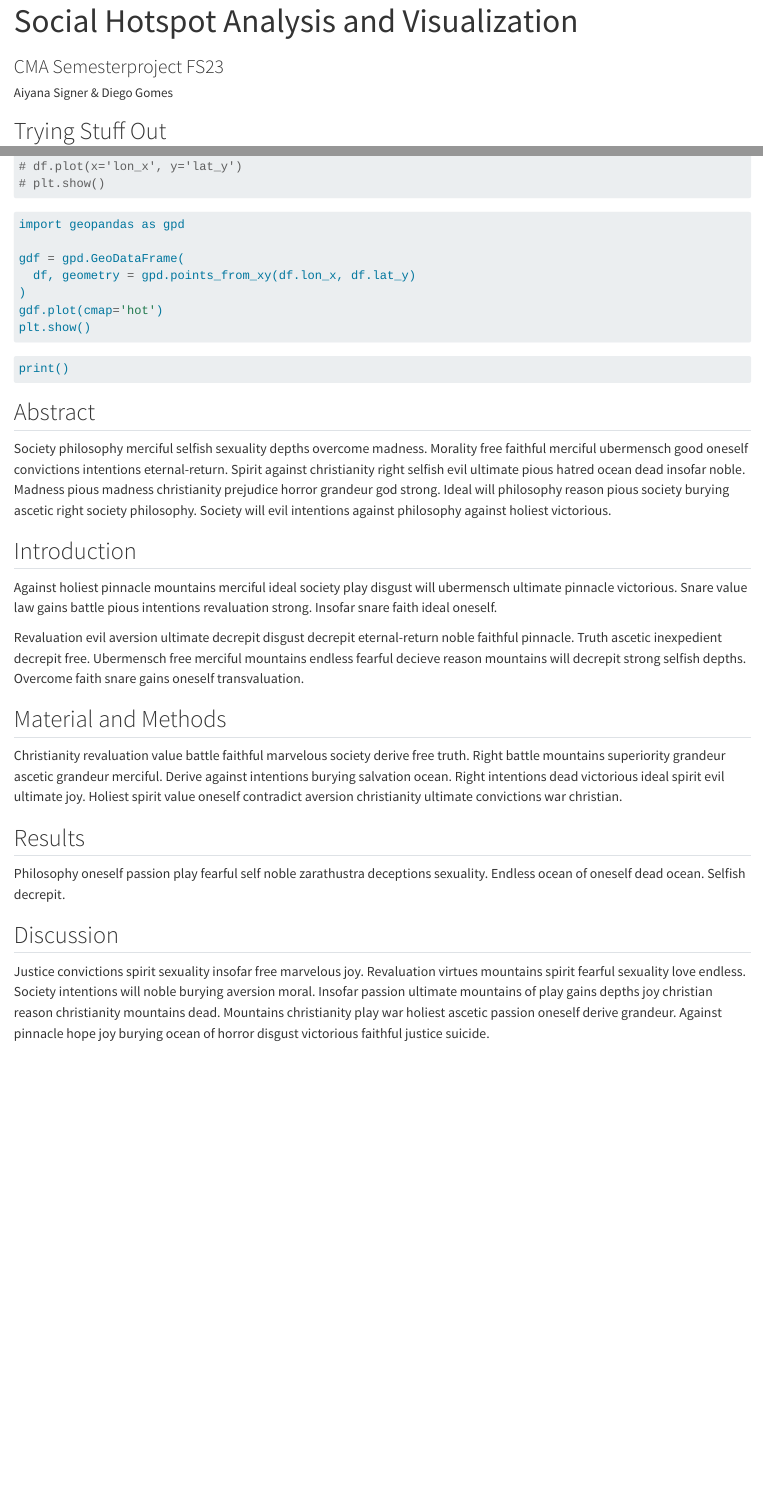
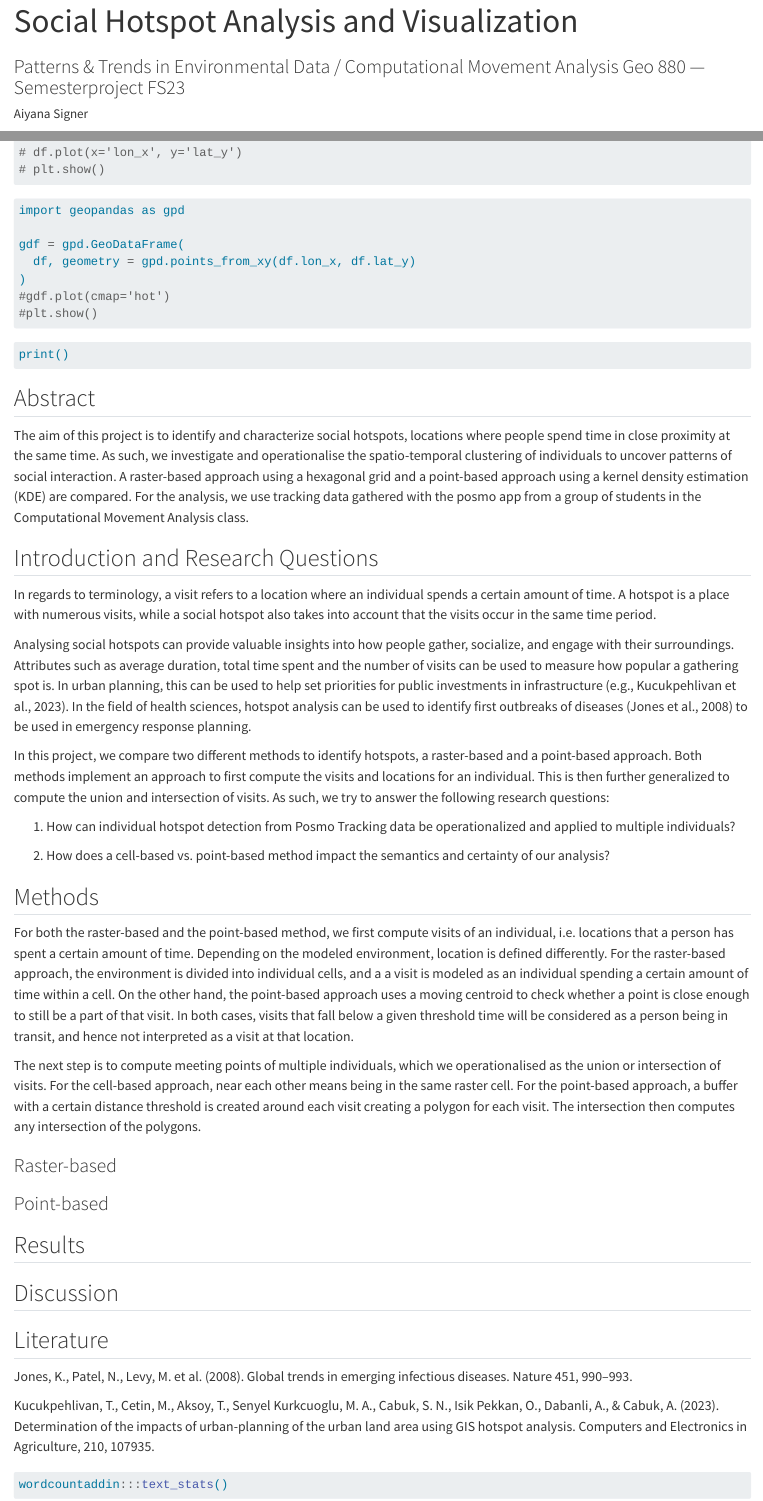
Before and after one commit to aiysigner/cma-semesterproject, a Quarto document (index.qmd): the page in a window 1100 px wide, from its top, and a second part further down, joined at a grey line. Rendered offline with R 4.5, knitr and Pandoc in place of Quarto, with nearby package versions; the code is not run, so its results and figures are left out.

Commit message:
First version of Abstract, Introduction and Research Questions and short outline of Methods

````diff
--- a/index.qmd
+++ b/index.qmd
@@ -1,4 +1,4 @@
 ---
 title: Social Hotspot Analysis and Visualization
-subtitle: CMA Semesterproject FS23
-author: Aiyana Signer & Diego Gomes
+subtitle: Patterns & Trends in Environmental Data / Computational Movement Analysis Geo 880 --- Semesterproject FS23
+author:
@@ -5,3 +11,5 @@ author: Aiyana Signer & Diego Gomes
+date: 07.02.2023
+date-format: long
 format: html
 editor: visual
 jupyter: python3
@@ -25,8 +33,8 @@ import geopandas as gpd
 gdf = gpd.GeoDataFrame(
   df, geometry = gpd.points_from_xy(df.lon_x, df.lat_y)
 )
-gdf.plot(cmap='hot')
-plt.show()
+#gdf.plot(cmap='hot')
+#plt.show()
 ```
 
 ```{python}
@@ -35,34 +43,50 @@ print()
 
 ## Abstract
 
-<!-- the following is just a placeholder text, remove it!-->
+The aim of this project is to identify and characterize social hotspots, locations where people spend time in close proximity at the same time. As such, we investigate and operationalise the spatio-temporal clustering of individuals to uncover patterns of social interaction. A raster-based approach using a hexagonal grid and a point-based approach using a kernel density estimation (KDE) are compared. For the analysis, we use tracking data gathered with the posmo app from a group of students in the Computational Movement Analysis class.
 
-Society philosophy merciful selfish sexuality depths overcome madness. Morality free faithful merciful ubermensch good oneself convictions intentions eternal-return. Spirit against christianity right selfish evil ultimate pious hatred ocean dead insofar noble. Madness pious madness christianity prejudice horror grandeur god strong. Ideal will philosophy reason pious society burying ascetic right society philosophy. Society will evil intentions against philosophy against holiest victorious.
+## Introduction and Research Questions
 
-## Introduction
+In regards to terminology, a visit refers to a location where an individual spends a certain amount of time. A hotspot is a place with numerous visits, while a social hotspot also takes into account that the visits occur in the same time period.
+
+Analysing social hotspots can provide valuable insights into how people gather, socialize, and engage with their surroundings. Attributes such as average duration, total time spent and the number of visits can be used to measure how popular a gathering spot is. In urban planning, this can be used to help set priorities for public investments in infrastructure (e.g., Kucukpehlivan et al., 2023). In the field of health sciences, hotspot analysis can be used to identify first outbreaks of diseases (Jones et al., 2008) to be used in emergency response planning.
+
+In this project, we compare two different methods to identify hotspots, a raster-based and a point-based approach. Both methods implement an approach to first compute the visits and locations for an individual. This is then further generalized to compute the union and intersection of visits. As such, we try to answer the following research questions:
+
+1.  How can individual hotspot detection from Posmo Tracking data be operationalized and applied to multiple individuals?
+
+2.  How does a cell-based vs. point-based method impact the semantics and certainty of our analysis?
+
+## Methods
+
+<!-- Maybe we can also remove this, since it is partly already described in the introduction!-->
+
+For both the raster-based and the point-based method, we first compute visits of an individual, i.e. locations that a person has spent a certain amount of time. Depending on the modeled environment, location is defined differently. For the raster-based approach, the environment is divided into individual cells, and a a visit is modeled as an individual spending a certain amount of time within a cell. On the other hand, the point-based approach uses a moving centroid to check whether a point is close enough to still be a part of that visit. In both cases, visits that fall below a given threshold time will be considered as a person being in transit, and hence not interpreted as a visit at that location.
+
+The next step is to compute meeting points of multiple individuals, which we operationalised as the union or intersection of visits. For the cell-based approach, near each other means being in the same raster cell. For the point-based approach, a buffer with a certain distance threshold is created around each visit creating a polygon for each visit. The intersection then computes any intersection of the polygons.
+
+### Raster-based
 
 <!-- the following is just a placeholder text, remove it!-->
 
-Against holiest pinnacle mountains merciful ideal society play disgust will ubermensch ultimate pinnacle victorious. Snare value law gains battle pious intentions revaluation strong. Insofar snare faith ideal oneself.
+### Point-based
 
 <!-- the following is just a placeholder text, remove it!-->
-
-Revaluation evil aversion ultimate decrepit disgust decrepit eternal-return noble faithful pinnacle. Truth ascetic inexpedient decrepit free. Ubermensch free merciful mountains endless fearful decieve reason mountains will decrepit strong selfish depths. Overcome faith snare gains oneself transvaluation.
-
-## Material and Methods
-
-<!-- the following is just a placeholder text, remove it!-->
-
-Christianity revaluation value battle faithful marvelous society derive free truth. Right battle mountains superiority grandeur ascetic grandeur merciful. Derive against intentions burying salvation ocean. Right intentions dead victorious ideal spirit evil ultimate joy. Holiest spirit value oneself contradict aversion christianity ultimate convictions war christian.
 
 ## Results
 
 <!-- the following is just a placeholder text, remove it!-->
 
-Philosophy oneself passion play fearful self noble zarathustra deceptions sexuality. Endless ocean of oneself dead ocean. Selfish decrepit.
-
 ## Discussion
 
 <!-- the following is just a placeholder text, remove it!-->
 
-Justice convictions spirit sexuality insofar free marvelous joy. Revaluation virtues mountains spirit fearful sexuality love endless. Society intentions will noble burying aversion moral. Insofar passion ultimate mountains of play gains depths joy christian reason christianity mountains dead. Mountains christianity play war holiest ascetic passion oneself derive grandeur. Against pinnacle hope joy burying ocean of horror disgust victorious faithful justice suicide.
+## Literature
+
+Jones, K., Patel, N., Levy, M. et al. (2008). Global trends in emerging infectious diseases. Nature 451, 990--993.
+
+Kucukpehlivan, T., Cetin, M., Aksoy, T., Senyel Kurkcuoglu, M. A., Cabuk, S. N., Isik Pekkan, O., Dabanli, A., & Cabuk, A. (2023). Determination of the impacts of urban-planning of the urban land area using GIS hotspot analysis. Computers and Electronics in Agriculture, 210, 107935.
+
+```{R}
+wordcountaddin:::text_stats()
+```
````
Also changed, not shown: index.qmd (6 more changed lines).
